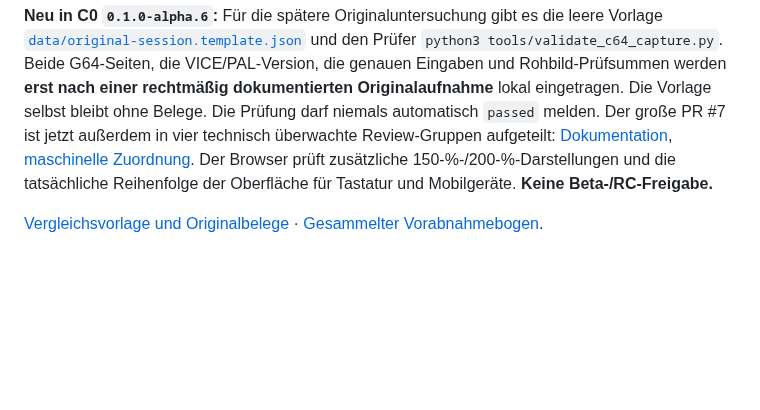
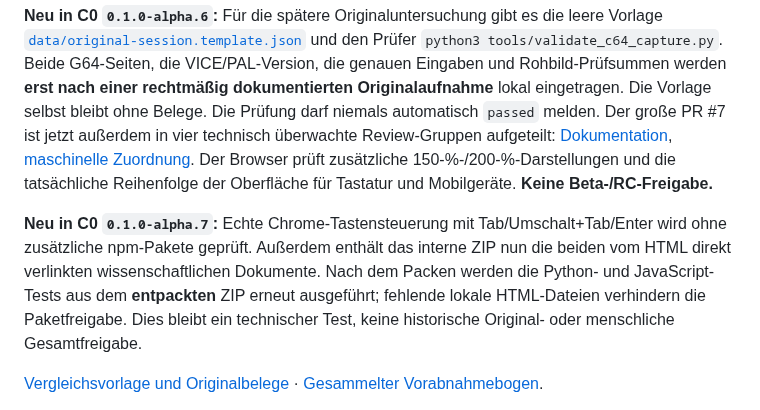
Before and after one commit to provoware/PROJEKT_Oli_Imperium, a Markdown page: README.md, the part around the change. GitHub-like rendering; blank space fills up the shorter version.

Commit message:
docs(C0): explain actual keyboard probe and independently executable alpha.7 package

```diff
--- a/README.md
+++ b/README.md
@@ -22,6 +22,8 @@ Start im Repository-Hauptordner: `python3 -m http.server 8000 --bind 127.0.0.1`,
 **Neu in C0 `0.1.0-alpha.5`:** Der zweite Knopf „Vergleichsvorlage für C64-Prüfungen als JSON speichern“ erzeugt ein vorbereitetes Dokument für **TEST-001/002/003** mit technischen Schritten und leeren Originalbeobachtungen. Das ist **keine erfolgte Emulatorprüfung**; alle Originaltests und vier Freigaben bleiben offen. Auf Mobilgeräten erscheint jetzt der bedienbare Navigationspilot **vor** dem längeren Forschungsinfobereich. Der interne ZIP-Abnahmebericht enthält zusätzlich den maschinenlesbaren Freigabestatus `REVIEW_STATUS.json`.
 
 **Neu in C0 `0.1.0-alpha.6`:** Für die spätere Originaluntersuchung gibt es die leere Vorlage [`data/original-session.template.json`](data/original-session.template.json) und den Prüfer `python3 tools/validate_c64_capture.py`. Beide G64-Seiten, die VICE/PAL-Version, die genauen Eingaben und Rohbild-Prüfsummen werden **erst nach einer rechtmäßig dokumentierten Originalaufnahme** lokal eingetragen. Die Vorlage selbst bleibt ohne Belege. Die Prüfung darf niemals automatisch `passed` melden. Der große PR #7 ist jetzt außerdem in vier technisch überwachte Review-Gruppen aufgeteilt: [Dokumentation](docs/23_C0_REVIEW_SEGMENTIERUNG.md), [maschinelle Zuordnung](release/review-segments.json). Der Browser prüft zusätzliche 150-%-/200-%-Darstellungen und die tatsächliche Reihenfolge der Oberfläche für Tastatur und Mobilgeräte. **Keine Beta-/RC-Freigabe.**
+
+**Neu in C0 `0.1.0-alpha.7`:** Echte Chrome-Tastensteuerung mit Tab/Umschalt+Tab/Enter wird ohne zusätzliche npm-Pakete geprüft. Außerdem enthält das interne ZIP nun die beiden vom HTML direkt verlinkten wissenschaftlichen Dokumente. Nach dem Packen werden die Python- und JavaScript-Tests aus dem **entpackten** ZIP erneut ausgeführt; fehlende lokale HTML-Dateien verhindern die Paketfreigabe. Dies bleibt ein technischer Test, keine historische Original- oder menschliche Gesamtfreigabe.
 
 [Vergleichsvorlage und Originalbelege](docs/21_C0_ORIGINALVERGLEICH.md) · [Gesammelter Vorabnahmebogen](docs/22_C0_VORABNAHMEBOGEN.md).
 
```
